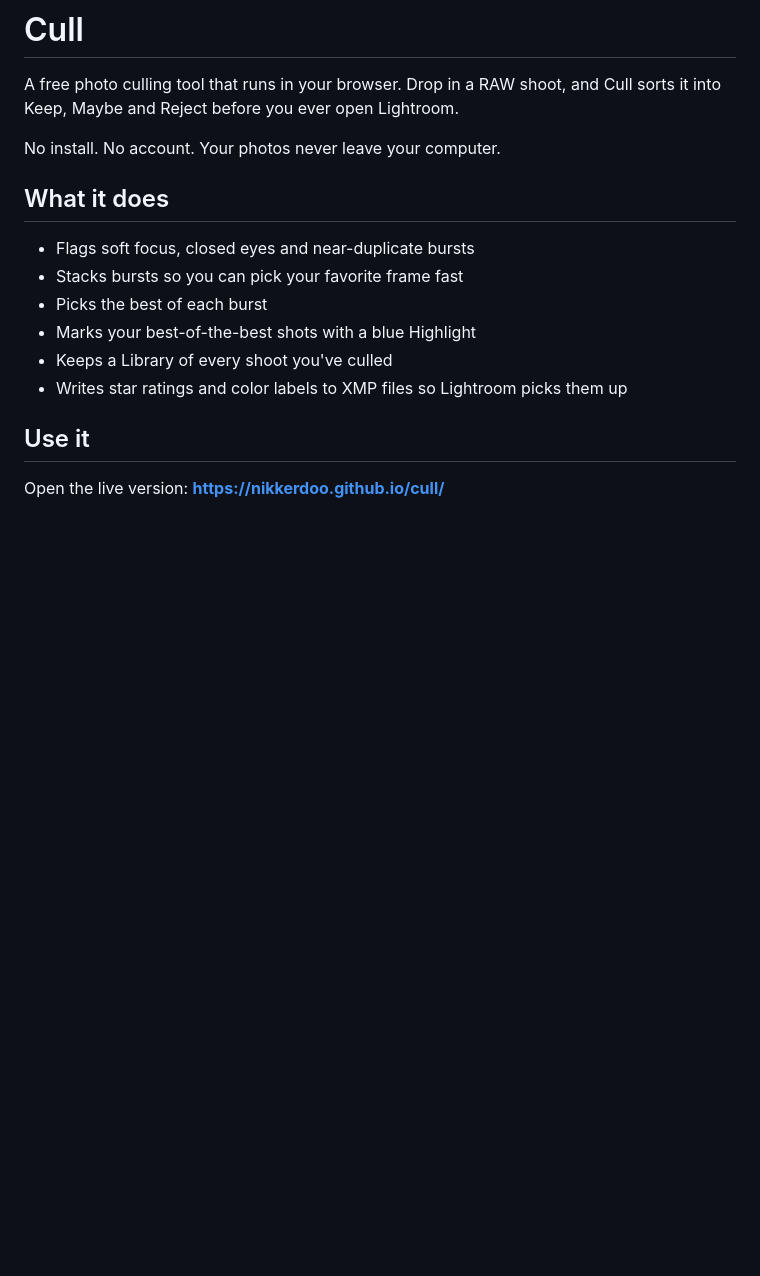
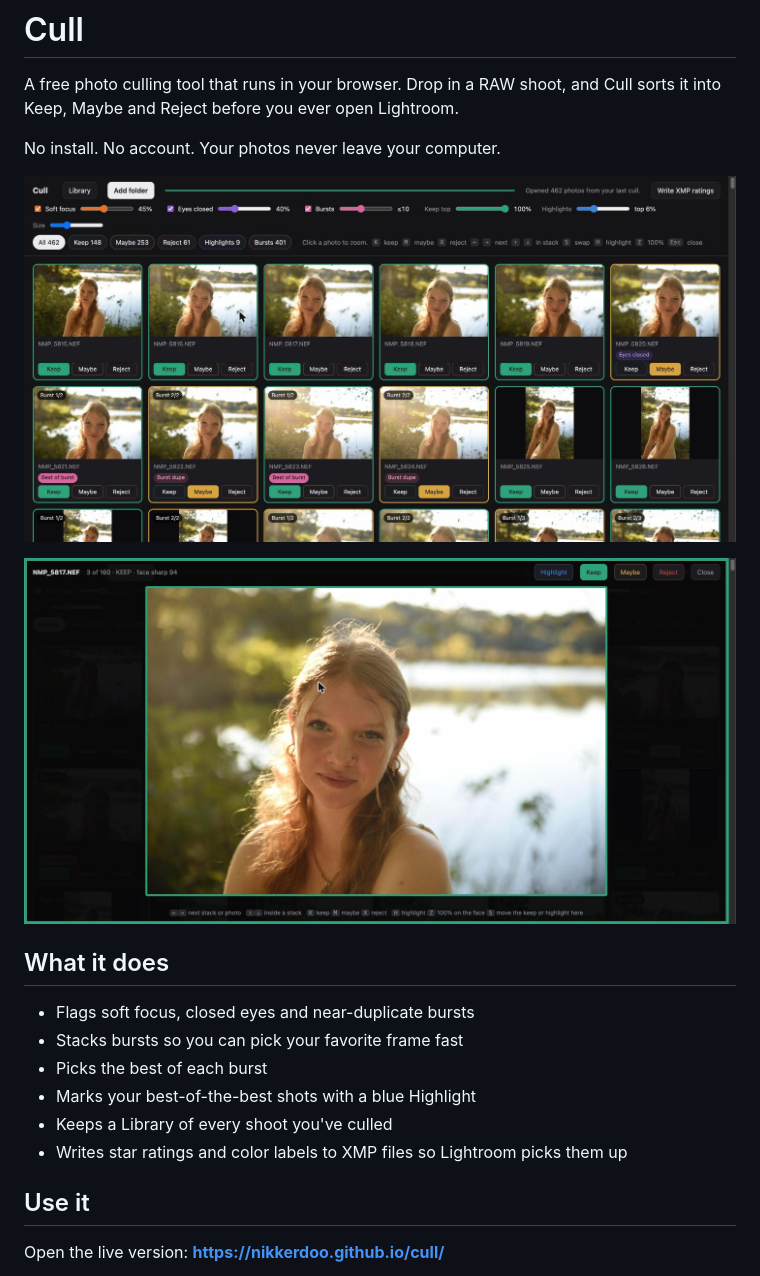
Before and after one commit to nikkerdoo/cull, a Markdown page: README.md, the part around the change. Rendered like a GitHub page; pictures changed too: screenshot-grid.jpg (added), screenshot-zoom.jpg (added); blank space fills up the shorter version.

Commit message:
Add screenshots to README

```diff
--- a/README.md
+++ b/README.md
@@ -3,6 +3,10 @@
 A free photo culling tool that runs in your browser. Drop in a RAW shoot, and Cull sorts it into Keep, Maybe and Reject before you ever open Lightroom.
 
 No install. No account. Your photos never leave your computer.
+
+![Cull's grid view, with Keep, Maybe and Reject calls and burst labels](screenshot-grid.jpg)
+
+![Cull's zoomed view for picking the best frame](screenshot-zoom.jpg)
 
 ## What it does
 
```
